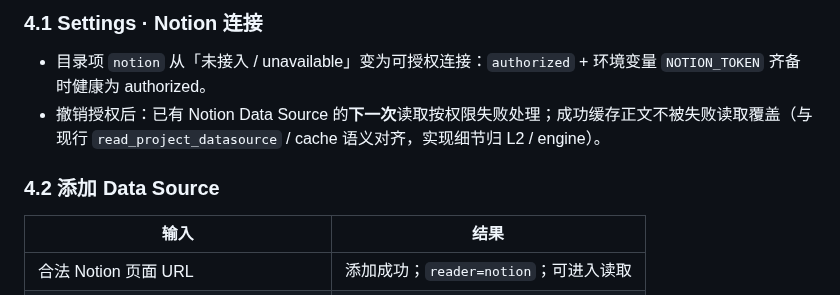
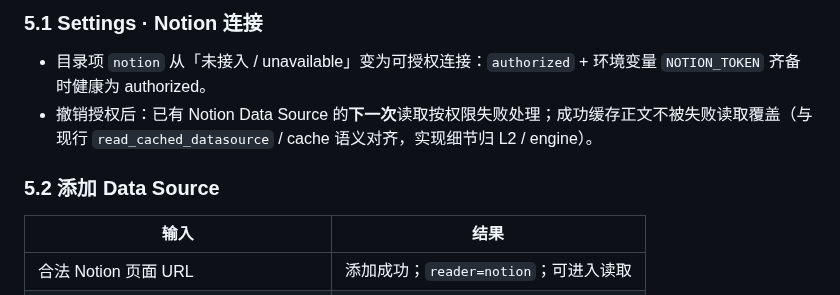
Before and after one commit to xforce-io/kairo, a Markdown page: docs/design/388-notion-project-datasource.md, the part around one of its changes. Rendered like a GitHub page.

```diff
--- a/docs/design/388-notion-project-datasource.md
+++ b/docs/design/388-notion-project-datasource.md
@@ -49,10 +61,10 @@ Project 今日把企微文档、腾讯文档、邮件检索等分别加成 Data
 
-### 4.1 Settings · Notion 连接
+### 5.1 Settings · Notion 连接
 
 - 目录项 `notion` 从「未接入 / unavailable」变为可授权连接：`authorized` + 环境变量 `NOTION_TOKEN` 齐备时健康为 authorized。
-- 撤销授权后：已有 Notion Data Source 的**下一次**读取按权限失败处理；成功缓存正文不被失败读取覆盖（与现行 `read_project_datasource` / cache 语义对齐，实现细节归 L2 / engine）。
+- 撤销授权后：已有 Notion Data Source 的**下一次**读取按权限失败处理；成功缓存正文不被失败读取覆盖（与现行 `read_cached_datasource` / cache 语义对齐，实现细节归 L2 / engine）。
 
-### 4.2 添加 Data Source
+### 5.2 添加 Data Source
 
 | 输入 | 结果 |
 |---|---|
```
Also changed, not shown: other parts of docs/design/388-notion-project-datasource.md (+41 -19 lines).
